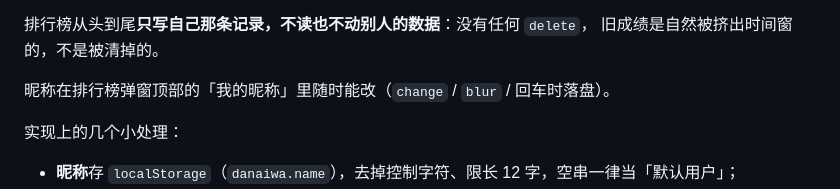
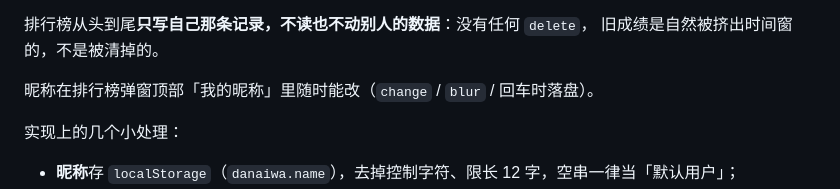
Before and after one commit to Yourind/bignaiwa, a Markdown page: README.md, the part around the change. Drawn GitHub-style.

```diff
--- a/README.md
+++ b/README.md
@@ -143,7 +143,7 @@ POST user=<你的 user>&secret=<你的 secret>&action=search&no=1&count=100&tag=
 排行榜从头到尾**只写自己那条记录，不读也不动别人的数据**：没有任何 `delete`，
 旧成绩是自然被挤出时间窗的，不是被清掉的。
 
-昵称在排行榜弹窗顶部的「我的昵称」里随时能改（`change` / `blur` / 回车时落盘）。
+昵称在排行榜弹窗顶部「我的昵称」里随时能改（`change` / `blur` / 回车时落盘）。
 
 实现上的几个小处理：
 
```
